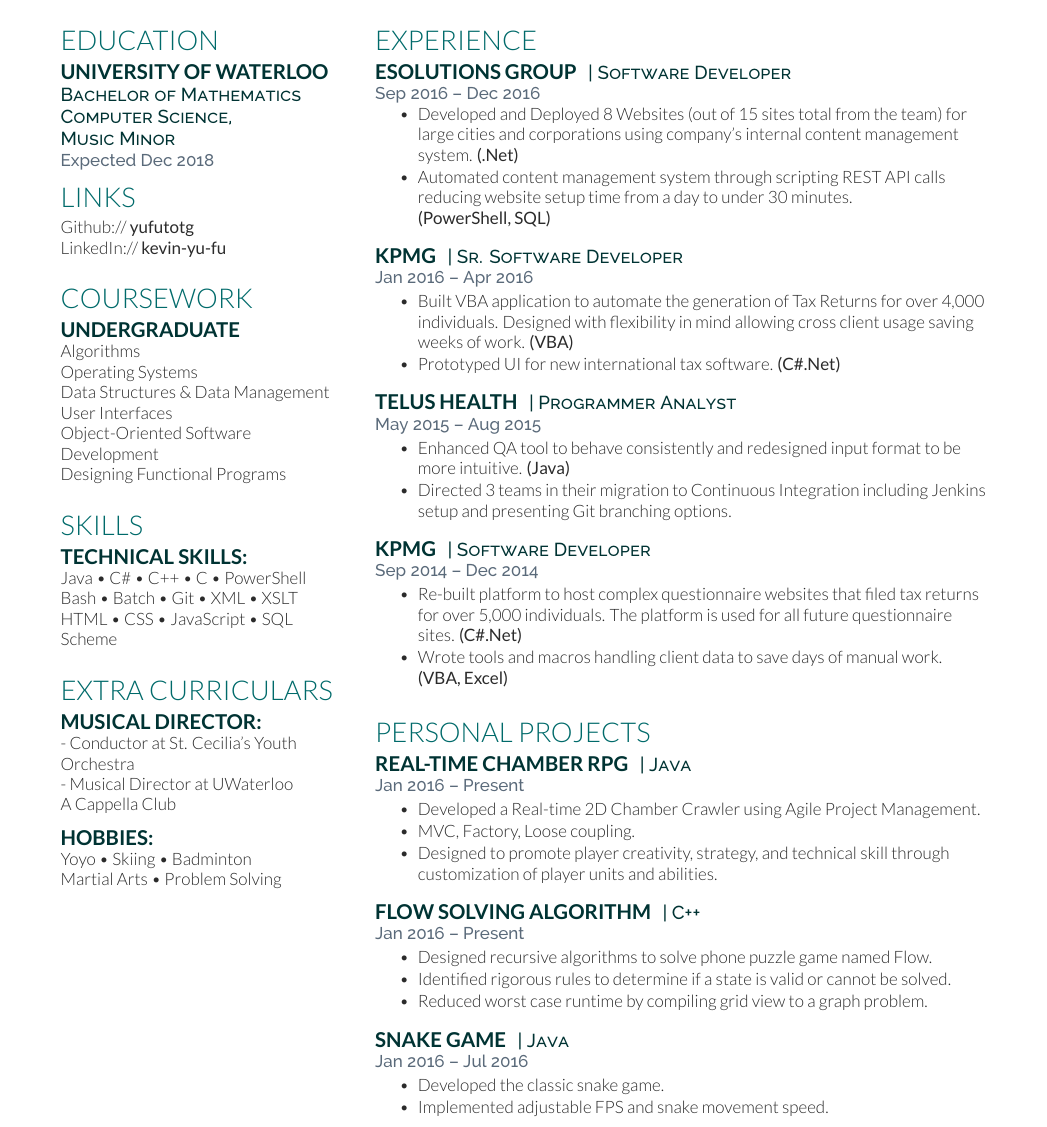
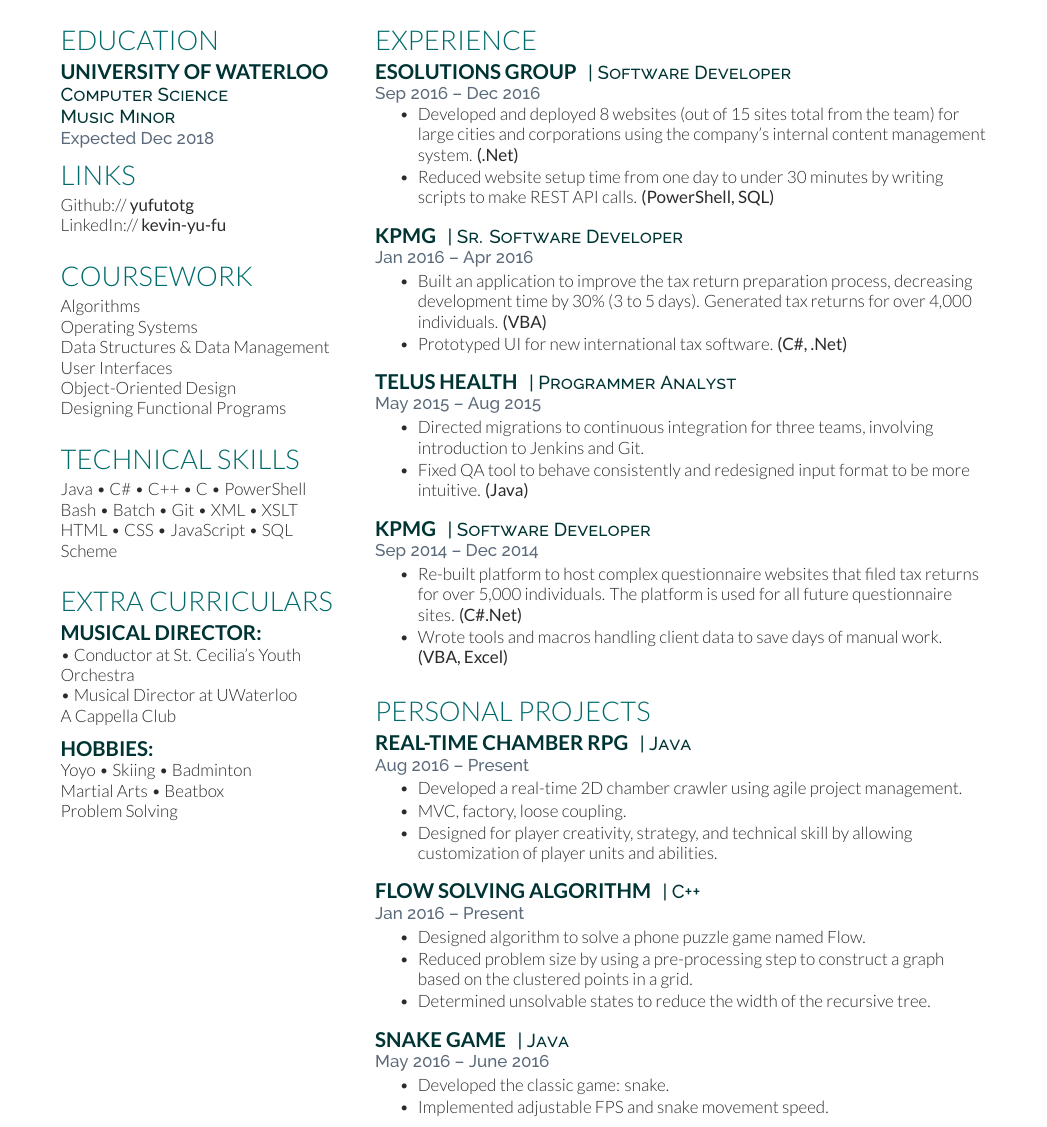
Before and after one commit to KevinYuFu/Kevin-Resume, a LaTeX CV (resume.tex): part of the page, cut so that both start at the same text. Compiled offline with XeLaTeX.

Commit message:
Adjust wording of professional experience and personal projects

```diff
--- a/resume.tex
+++ b/resume.tex
@@ -52,7 +52,7 @@
 
 \subsection{University of Waterloo}
 
-\descript{Bachelor of Mathematics\\ Computer Science, \\ Music Minor}
+\descript{Computer Science \\ Music Minor}
 \location{Expected Dec 2018}
 
 
@@ -73,13 +73,13 @@
 
 \section{Coursework}
 
-\subsection{Undergraduate}
+%\subsection{Undergraduate}
 
 Algorithms \\
 Operating Systems \\
 Data Structures \& Data Management \\
 User Interfaces \\
-Object-Oriented Software Development \\
+Object-Oriented Design \\
 Designing Functional Programs \\
 
 \sectionspace % Some whitespace after the section
@@ -88,9 +88,9 @@
 % Skills
 %------------------------------------------------
 
-\section{Skills}
+\section{Technical Skills}
 
-\subsection{Technical Skills:}
+%\subsection{Technical Skills:}
 Java \textbullet{}
 C\# \textbullet{}
 C++ \textbullet{}
@@ -111,14 +111,15 @@
 
 \section{Extra Curriculars}
 \subsection{Musical Director:}
- - Conductor at St. Cecilia’s Youth Orchestra \\
- - Musical Director at UWaterloo \\A Cappella Club
+\textbullet{} Conductor at St. Cecilia’s Youth Orchestra \\
+\textbullet{} Musical Director at UWaterloo \\A Cappella Club
 \sectionspace % Some whitespace after the section
 \subsection{Hobbies:}
 Yoyo \textbullet{}
 Skiing \textbullet{}
 Badminton \\
 Martial Arts \textbullet{}
+Beatbox \\
 Problem Solving
 
 %----------------------------------------------------------------------------------------
@@ -143,8 +144,8 @@
 \location{Sep 2016 – Dec 2016}
 \vspace{\topsep} % Hacky fix for awkward extra vertical space
 \begin{tightitemize}
-	\item Developed and Deployed 8 Websites (out of 15 sites total from the team) for large cities and corporations using company's internal content management system. \textbf{(.Net)}
-	\item Automated content management system through scripting REST API calls reducing website setup time from a day to under 30 minutes. \\ \textbf{(PowerShell, SQL)}
+	\item Developed and deployed 8 websites (out of 15 sites total from the team) for large cities and corporations using the company's internal content management system. \textbf{(.Net)}
+	\item Reduced website setup time from one day to under 30 minutes by writing scripts to make REST API calls. \textbf{(PowerShell, SQL)}
 \end{tightitemize}
 
 \sectionspace % Some whitespace after the section
@@ -155,20 +156,20 @@
 \descript{| Sr. Software Developer}
 \location{Jan 2016 – Apr 2016}
 \begin{tightitemize}
-	\item Built VBA application to automate the generation of Tax Returns for over 4,000 individuals. Designed with flexibility in mind allowing cross client usage saving weeks of work. \textbf{(VBA)}
-	\item Prototyped UI for new international tax software. \textbf{(C\#.Net)}
+	\item Built an application to improve the tax return preparation process, decreasing development time by 30\% (3 to 5 days). Generated tax returns for over 4,000 individuals. \textbf{(VBA)}
+	\item Prototyped UI for new international tax software. \textbf{(C\#, .Net)}
 \end{tightitemize}
 
 \sectionspace % Some whitespace after the section
 
 %------------------------------------------------
 
-\runsubsection{TELUS HEALTH}
+\runsubsection{Telus Health}
 \descript{| Programmer Analyst}
 \location{May 2015 – Aug 2015}
 \begin{tightitemize}
-	\item Enhanced QA tool to behave consistently and redesigned input format to be more intuitive. \textbf{(Java)}
-	\item Directed 3 teams in their migration to Continuous Integration including Jenkins setup and presenting Git branching options.
+	\item Directed migrations to continuous integration for three teams, involving introduction to Jenkins and Git.
+	\item Fixed QA tool to behave consistently and redesigned input format to be more intuitive. \textbf{(Java)}
 \end{tightitemize}
 
 \sectionspace % Some whitespace after the section
@@ -191,11 +192,11 @@
 
 \runsubsection{Real-time Chamber RPG}
 \descript{| Java}
-\location{Jan 2016 – Present}
+\location{Aug 2016 – Present}
 \begin{tightitemize}
-	\item Developed a Real-time 2D Chamber Crawler using Agile Project Management.
-	\item MVC, Factory, Loose coupling.
-	\item Designed to promote player creativity, strategy, and technical skill through customization of player units and abilities.
+	\item Developed a real-time 2D chamber crawler using agile project management.
+	\item MVC, factory, loose coupling.
+	\item Designed for player creativity, strategy, and technical skill by allowing customization of player units and abilities.
 \end{tightitemize}
 
 \sectionspace % Some whitespace after the section
@@ -206,9 +207,9 @@
 \descript{| C++}
 \location{Jan 2016 – Present}
 \begin{tightitemize}
-	\item Designed recursive algorithms to solve phone puzzle game named Flow.
- 	\item Identified rigorous rules to determine if a state is valid or cannot be solved.
- 	\item Reduced worst case runtime by compiling grid view to a graph problem.
+	\item Designed algorithm to solve a phone puzzle game named Flow.
+ 	\item Reduced problem size by using a pre-processing step to construct a graph based on the clustered points in a grid.
+ 	\item Determined unsolvable states to reduce the width of the recursive tree.
 \end{tightitemize}
 
 \sectionspace % Some whitespace after the section
@@ -217,9 +218,9 @@
 
 \runsubsection{Snake Game}
 \descript{| Java}
-\location{Jan 2016 – Jul 2016}
+\location{May 2016 – June 2016}
 \begin{tightitemize}
- 	\item Developed the classic snake game.
+ 	\item Developed the classic game: snake.
  	\item Implemented adjustable FPS and snake movement speed.
 \end{tightitemize}
 
```
Also changed, not shown: resume.pdf.
